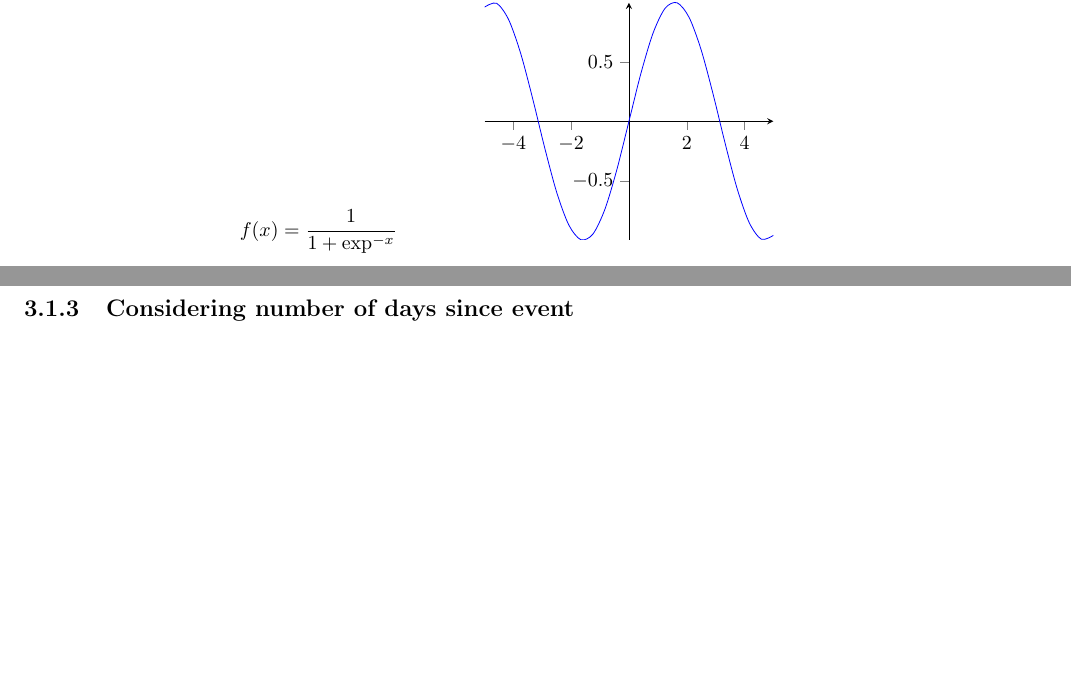
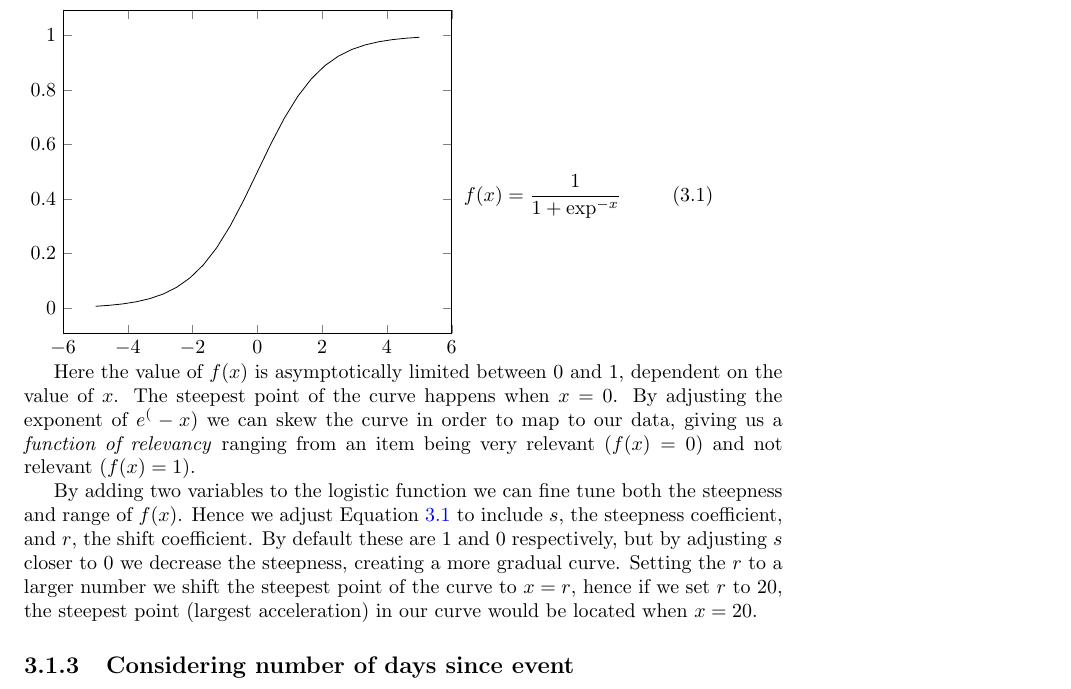
Before and after one commit to mcmhav/muchBazar, a LaTeX document (src/report.tex, which reads src/chapters/03-implementation/01-implicit-ratings.tex): two parts of pages 56 and 57 of 68 before the commit and part of page 67 of 80 after it, the two joined at a grey line, cut at the place of the change, the shorter picture padded with empty space. Compiled offline with pdfLaTeX.

```diff
--- a/src/chapters/03-implementation/01-implicit-ratings.tex
+++ b/src/chapters/03-implementation/01-implicit-ratings.tex
@@ -45,3 +46,35 @@
 more general sigmoid-function. In its most simplest case the logistic function
 is defined as:
 
+% Vertical alignment of equation and plot.
+\noindent\begin{minipage}{.45\textwidth}
+  \centering
+  \begin{tikzpicture}
+    \begin{axis}
+    \addplot[black,xlabel=$x$,ylabel=$f(x)$] {1/(1+exp(-x))};
+    \end{axis}
+  \end{tikzpicture}
+\end{minipage}
+\begin{minipage}{.45\textwidth}
+\begin{align}
+  \label{logistic-function}
+  f(x) = \frac{1}{1+\exp^{-x}}
+\end{align}
+\end{minipage}
+
+Here the value of $f(x)$ is asymptotically limited between 0 and 1, dependent
+on the value of $x$. The steepest point of the curve happens when $x=0$. By
+adjusting the exponent of $e^(-x)$ we can skew the curve in order to map to our
+data, giving us a \textit{function of relevancy} ranging from an item being
+very relevant ($f(x)=0$) and not relevant ($f(x)=1$).
+
+By adding two variables to the logistic function we can fine tune both the
+steepness and range of $f(x)$. Hence we adjust Equation~\ref{logistic-function}
+to include $s$, the steepness coefficient, and $r$, the shift coefficient. By
+default these are $1$ and $0$ respectively, but by adjusting $s$ closer to 0 we
+decrease the steepness, creating a more gradual curve. Setting the $r$ to a
+larger number we shift the steepest point of the curve to $x=r$, hence if we
+set $r$ to $20$, the steepest point (largest acceleration) in our curve would
+be located when $x=20$.
+
+\subsection{Considering number of days since event}
@@ -48,14 +110 @@
 \begin{figure}[h!]
-  \center
-  \begin{tabular}{m{5cm}c}
-    \toprule
-    \begin{equation*}
-      f(x) = \frac{1}{1+\exp^{-x}}
-    \end{equation*}
-  &
-    \begin{tikzpicture}
-      \begin{axis}[width=190pt,axis x line=middle, axis y line=center, tick align=outside]
-        \addplot+[mark=none,smooth] (\x,{sin(\x r)});
-      \end{axis}
-    \end{tikzpicture}
-  \end{tabular}
@@ -62,6 +129,5 @@
 \end{figure}
 
-\subsection{Considering number of days since event}
 
 \subsection{Considering ordering of events}
 
--- a/src/report.tex
+++ b/src/report.tex
@@ -4,6 +4,7 @@
 \usepackage[section] {placeins}
 \usepackage{amsmath} % math symbols
 \usepackage{booktabs} % commands to better structure tables
+\usepackage[british]{babel} % break words when going over a line.
 \usepackage{caption}
 % \usepackage{cite} % we want to cite our bibliography
 \usepackage{enumerate} % we want lists.
@@ -11,7 +12,8 @@
 \usepackage{fancyhdr}
 \usepackage{fancyvrb} % for fancy verbatims and centering them
 \usepackage{float} % for placing figures/tables at the specified place in text with [H]
-\usepackage[headings]{fullpage} % wider
+%\usepackage[headings]{fullpage} % wider
+\usepackage[top=2in, bottom=1.5in, left=1in, right=2in]{geometry}
 \usepackage{graphicx} % in order to insert images
 \usepackage[linkcolor={blue},citecolor={blue},urlcolor={red}]{hyperref}
 \usepackage{listings}
@@ -20,7 +22,7 @@
 \usepackage{pgfplots} % in order to create nice tikz plots
 \usepackage{tablefootnote} % for handling footnote in tables
 \usepackage{tabularx}
-\usepackage{todonotes} % todo boxes
+%\usepackage{todonotes} % todo boxes
 \usepackage{soul}
 \usepackage{verbatim} % Enable verbatim text for code etc.
 \usepackage{pbox}     % Can be used in tables to have multiple lines in one box
@@ -28,6 +30,9 @@
 \usepackage{amssymb}
 %\usepackage[dvipsnames]{xcolor}
 
+
+\pagestyle{headings} % Footer is blank, header displays information according
+% to document class (e.g., section name) and page number top right.
 
 % Package configutations
 \newcommand{\notimplies}{\mathrel{{\ooalign{\hidewidth$\not\phantom{=}$\hidewidth\cr$\implies$}}}}
```
Also changed, not shown: src/chapters/03-implementation/01-implicit-ratings.tex (48 more changed lines).
